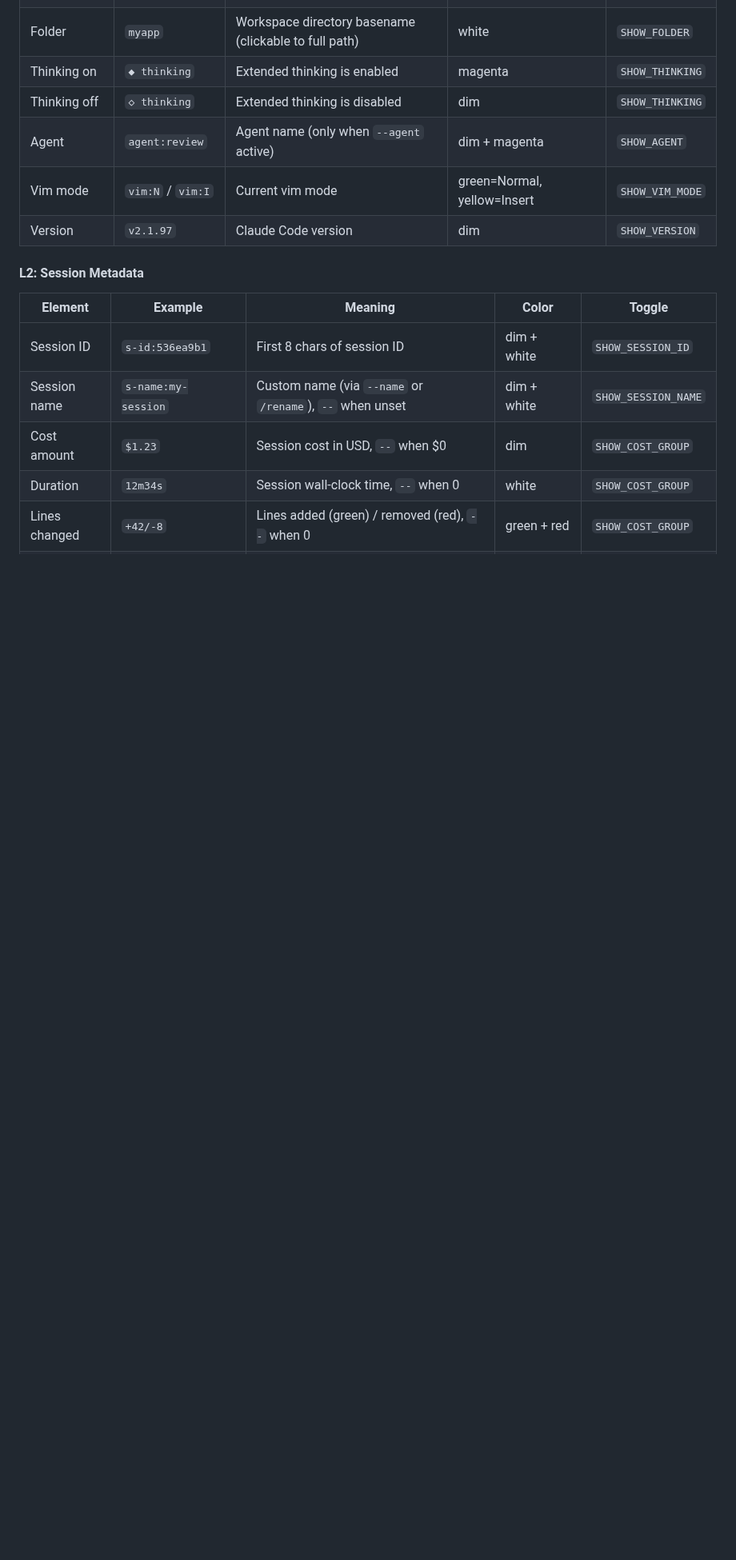
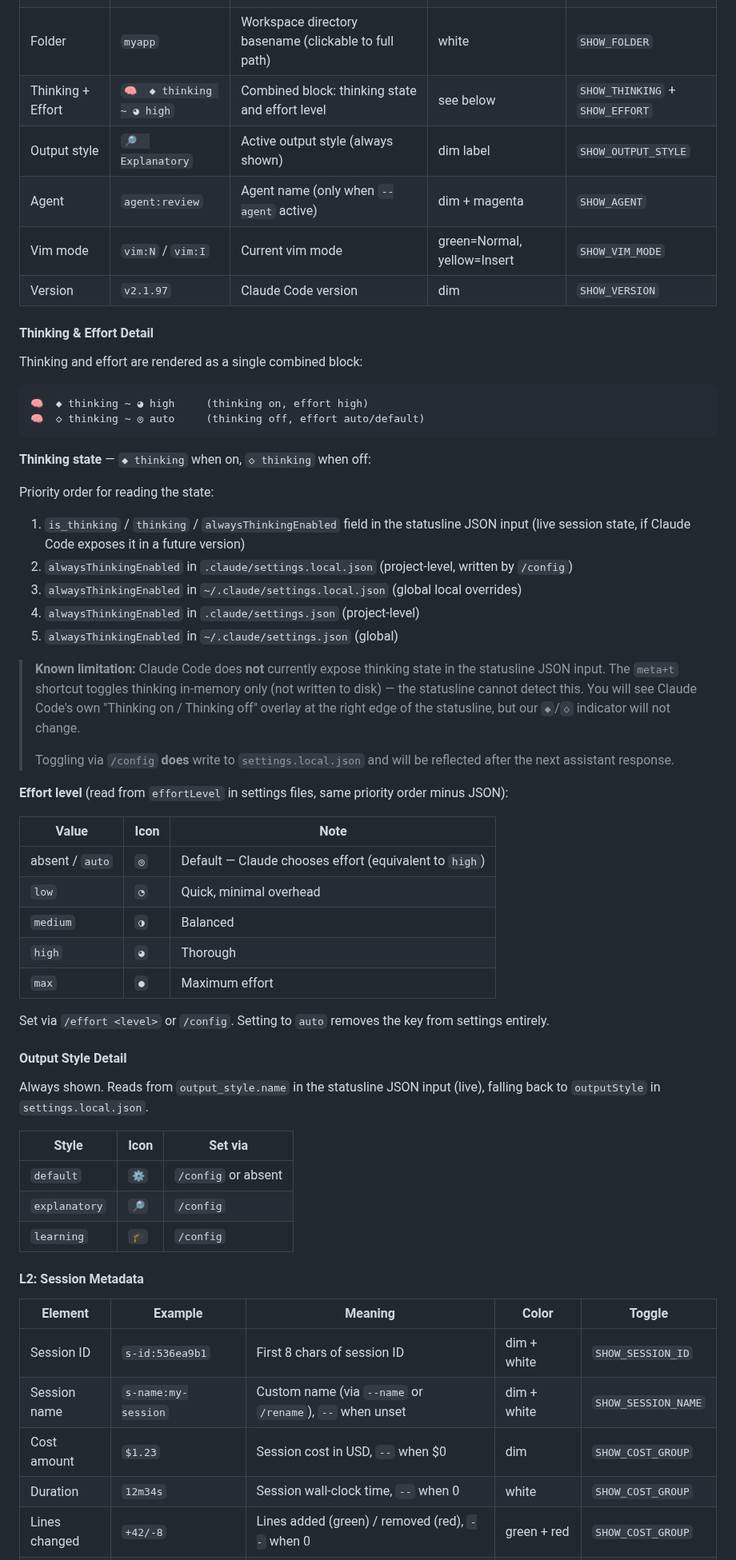
Before and after one commit to phorvicheka/claude-code-statusline, a Markdown page: README.md, the part around one of its changes. Shown at 80% size. Drawn GitHub-style; blank space fills up the shorter version.

Commit message:
feat: add effort level, output style, and thinking indicators
- Replace thinking toggle (unreliable via meta+t) with combined
  🧠 thinking+effort block: ◆/◇ thinking ~ ◎/◔/◑/◕/● level
- Add output style indicator: ⚙️ default / 🔎 explanatory / 🎓 learning
- Read thinking from JSON input (future) with settings file fallback
- Read effort from settings files (effortLevel key)
- Read output style from JSON input output_style.name with
  settings.local.json fallback (written by /config)
- Add .claude/settings.local.json with alwaysThinkingEnabled: true
- Update README with new elements, detail sections, and known limitations
- Update screenshot

Co-Authored-By: Claude Sonnet 4.6 <noreply@anthropic.com>

````diff
--- a/README.md
+++ b/README.md
@@ -67,11 +67,55 @@ wt: name:feat-auth - path:~/.claude/worktrees/feat-auth - branch:worktree-feat-a
 | PR mergeable | `✔` after PR# | PR can be merged (no conflicts) | green | `SHOW_PR` |
 | PR conflicting | `✗` after PR# | PR has merge conflicts | red | `SHOW_PR` |
 | Folder | `myapp` | Workspace directory basename (clickable to full path) | white | `SHOW_FOLDER` |
-| Thinking on | `◆ thinking` | Extended thinking is enabled | magenta | `SHOW_THINKING` |
-| Thinking off | `◇ thinking` | Extended thinking is disabled | dim | `SHOW_THINKING` |
+| Thinking + Effort | `🧠  ◆ thinking ~ ◕ high` | Combined block: thinking state and effort level | see below | `SHOW_THINKING` + `SHOW_EFFORT` |
+| Output style | `🔎  Explanatory` | Active output style (always shown) | dim label | `SHOW_OUTPUT_STYLE` |
 | Agent | `agent:review` | Agent name (only when `--agent` active) | dim + magenta | `SHOW_AGENT` |
 | Vim mode | `vim:N` / `vim:I` | Current vim mode | green=Normal, yellow=Insert | `SHOW_VIM_MODE` |
 | Version | `v2.1.97` | Claude Code version | dim | `SHOW_VERSION` |
+
+#### Thinking & Effort Detail
+
+Thinking and effort are rendered as a single combined block:
+
+```
+🧠  ◆ thinking ~ ◕ high     (thinking on, effort high)
+🧠  ◇ thinking ~ ◎ auto     (thinking off, effort auto/default)
+```
+
+**Thinking state** — `◆ thinking` when on, `◇ thinking` when off:
+
+Priority order for reading the state:
+1. `is_thinking` / `thinking` / `alwaysThinkingEnabled` field in the statusline JSON input (live session state, if Claude Code exposes it in a future version)
+2. `alwaysThinkingEnabled` in `.claude/settings.local.json` (project-level, written by `/config`)
+3. `alwaysThinkingEnabled` in `~/.claude/settings.local.json` (global local overrides)
+4. `alwaysThinkingEnabled` in `.claude/settings.json` (project-level)
+5. `alwaysThinkingEnabled` in `~/.claude/settings.json` (global)
+
+> **Known limitation:** Claude Code does **not** currently expose thinking state in the statusline JSON input. The `meta+t` shortcut toggles thinking in-memory only (not written to disk) — the statusline cannot detect this. You will see Claude Code's own "Thinking on / Thinking off" overlay at the right edge of the statusline, but our `◆`/`◇` indicator will not change.
+>
+> Toggling via `/config` **does** write to `settings.local.json` and will be reflected after the next assistant response.
+
+**Effort level** (read from `effortLevel` in settings files, same priority order minus JSON):
+
+| Value | Icon | Note |
+|-------|------|------|
+| absent / `auto` | `◎` | Default — Claude chooses effort (equivalent to `high`) |
+| `low` | `◔` | Quick, minimal overhead |
+| `medium` | `◑` | Balanced |
+| `high` | `◕` | Thorough |
+| `max` | `●` | Maximum effort |
+
+Set via `/effort <level>` or `/config`. Setting to `auto` removes the key from settings entirely.
+
+#### Output Style Detail
+
+Always shown. Reads from `output_style.name` in the statusline JSON input (live), falling back to `outputStyle` in `settings.local.json`.
+
+| Style | Icon | Set via |
+|-------|------|---------|
+| `default` | `⚙️` | `/config` or absent |
+| `explanatory` | `🔎` | `/config` |
+| `learning` | `🎓` | `/config` |
 
 #### L2: Session Metadata
 
````
Also changed, not shown: other parts of README.md (+12 -7 lines), docs/screenshot.png, 2 other files.
